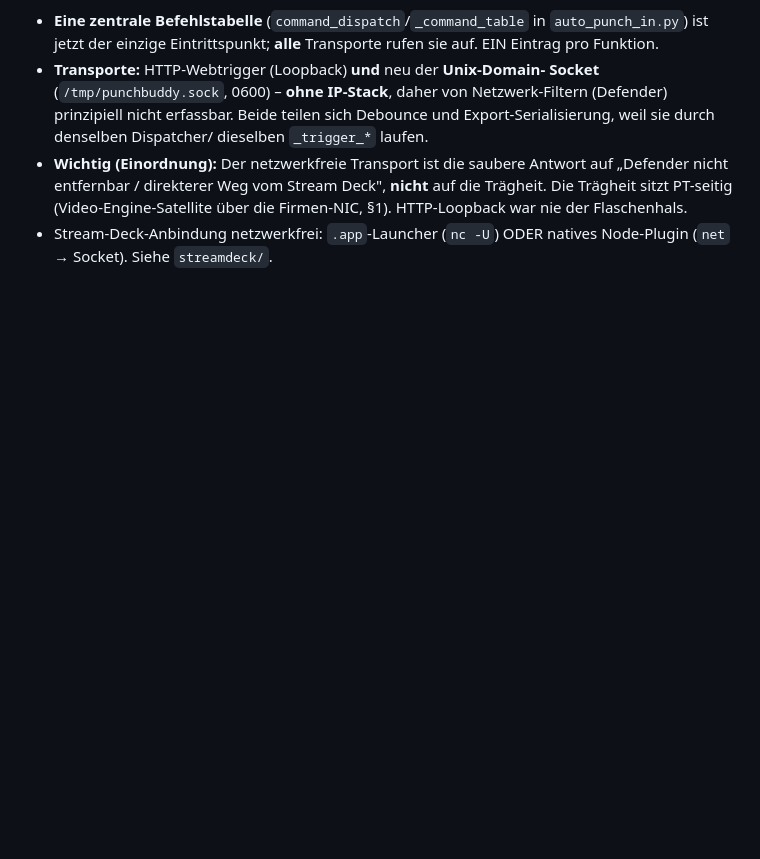
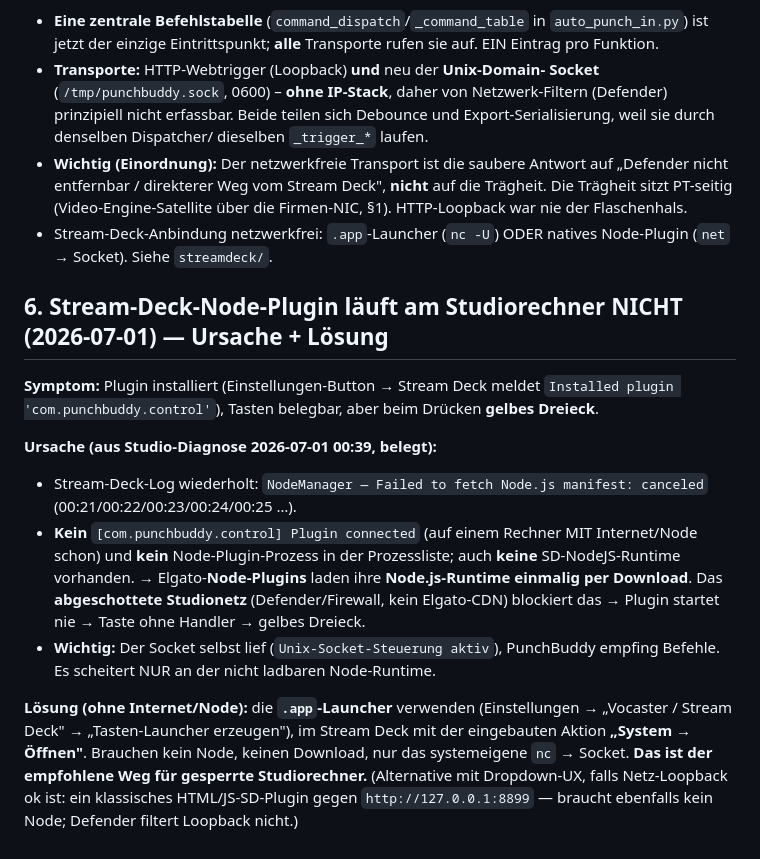
Before and after one commit to ruehljens-creator/PunchBuddy-2, a Markdown page: ki brain/erkenntnisse.md, the part around the change. Rendered like a GitHub page; blank space fills up the shorter version.

Commit message:
ki brain: Node-SD-Plugin laeuft nicht am gesperrten Studio (kein Node-Runtime-Download) -> Launcher nutzen
Co-Authored-By: Claude Opus 4.8 <noreply@anthropic.com>

```diff
--- a/ki brain/erkenntnisse.md
+++ b/ki brain/erkenntnisse.md
@@ -182,3 +182,28 @@ Endpunkte. „API" = *was* aufrufbar ist (Befehle) + *wie* der Aufruf reinkommt
   Firmen-NIC, §1). HTTP-Loopback war nie der Flaschenhals.
 - Stream-Deck-Anbindung netzwerkfrei: `.app`-Launcher (`nc -U`) ODER natives
   Node-Plugin (`net` → Socket). Siehe `streamdeck/`.
+
+## 6. Stream-Deck-Node-Plugin läuft am Studiorechner NICHT (2026-07-01) — Ursache + Lösung
+**Symptom:** Plugin installiert (Einstellungen-Button → Stream Deck meldet
+`Installed plugin 'com.punchbuddy.control'`), Tasten belegbar, aber beim Drücken
+**gelbes Dreieck**.
+
+**Ursache (aus Studio-Diagnose 2026-07-01 00:39, belegt):**
+- Stream-Deck-Log wiederholt: `NodeManager — Failed to fetch Node.js manifest:
+  canceled` (00:21/00:22/00:23/00:24/00:25 …).
+- **Kein** `[com.punchbuddy.control] Plugin connected` (auf einem Rechner MIT
+  Internet/Node schon) und **kein** Node-Plugin-Prozess in der Prozessliste; auch
+  **keine** SD-NodeJS-Runtime vorhanden.
+→ Elgato-**Node-Plugins** laden ihre **Node.js-Runtime einmalig per Download**.
+  Das **abgeschottete Studionetz** (Defender/Firewall, kein Elgato-CDN) blockiert
+  das → Plugin startet nie → Taste ohne Handler → gelbes Dreieck.
+- **Wichtig:** Der Socket selbst lief (`Unix-Socket-Steuerung aktiv`), PunchBuddy
+  empfing Befehle. Es scheitert NUR an der nicht ladbaren Node-Runtime.
+
+**Lösung (ohne Internet/Node):** die **`.app`-Launcher** verwenden
+(Einstellungen → „Vocaster / Stream Deck" → „Tasten-Launcher erzeugen"), im
+Stream Deck mit der eingebauten Aktion **„System → Öffnen"**. Brauchen kein Node,
+keinen Download, nur das systemeigene `nc` → Socket. **Das ist der empfohlene Weg
+für gesperrte Studiorechner.** (Alternative mit Dropdown-UX, falls Netz-Loopback
+ok ist: ein klassisches HTML/JS-SD-Plugin gegen `http://127.0.0.1:8899` — braucht
+ebenfalls kein Node; Defender filtert Loopback nicht.)
```
